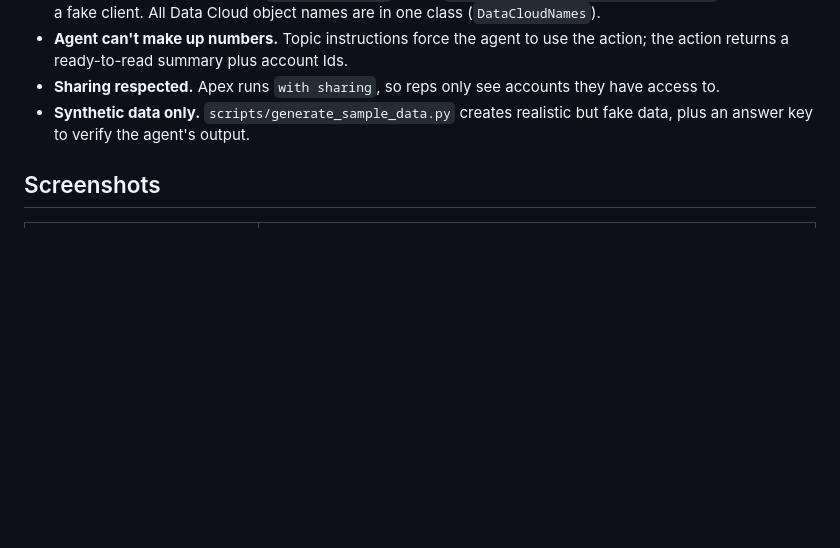
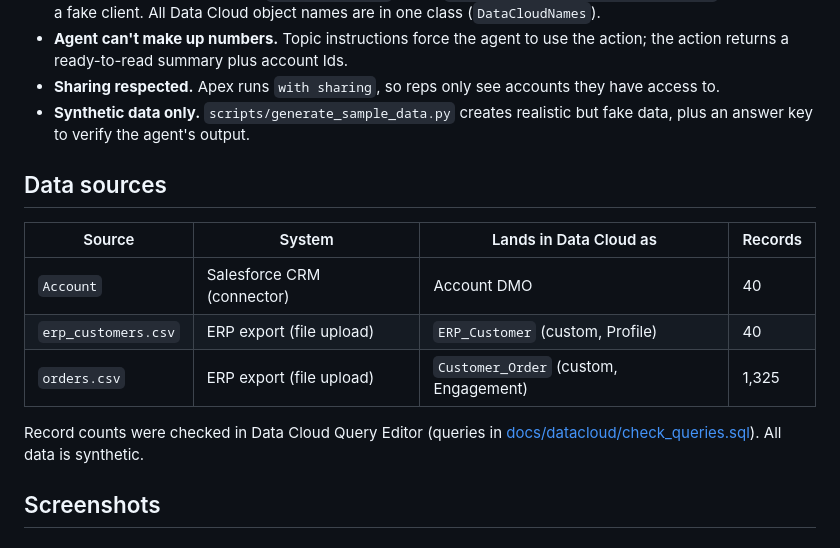
Before and after one commit to Raka094/sf-data360-agentforce-demo, a Markdown page: README.md, the part around one of its changes. Drawn GitHub-style; blank space fills up the shorter version.

```diff
--- a/README.md
+++ b/README.md
@@ -83,5 +83,16 @@ Thresholds are constants in `AtRiskAccountService.cls`.
 - **Synthetic data only.** `scripts/generate_sample_data.py` creates realistic but fake data, plus an
   answer key to verify the agent's output.
 
+## Data sources
+
+| Source | System | Lands in Data Cloud as | Records |
+|---|---|---|---|
+| `Account` | Salesforce CRM (connector) | Account DMO | 40 |
+| `erp_customers.csv` | ERP export (file upload) | `ERP_Customer` (custom, Profile) | 40 |
+| `orders.csv` | ERP export (file upload) | `Customer_Order` (custom, Engagement) | 1,325 |
+
+Record counts were checked in Data Cloud Query Editor (queries in
+[docs/datacloud/check_queries.sql](docs/datacloud/check_queries.sql)). All data is synthetic.
+
 ## Screenshots
 
```
Also changed, not shown: other parts of README.md (+31 -9 lines), docs/BUILD_GUIDE.md (+2 -2 lines), docs/agent/agent-script.md (added, +97 -0 lines), docs/screenshots/02b-data-model.png (added), docs/screenshots/03-calculated-insight.png (added), docs/screenshots/04-apex-tests.png (added), docs/screenshots/06-agent-answer.png (added), 1 other file.
